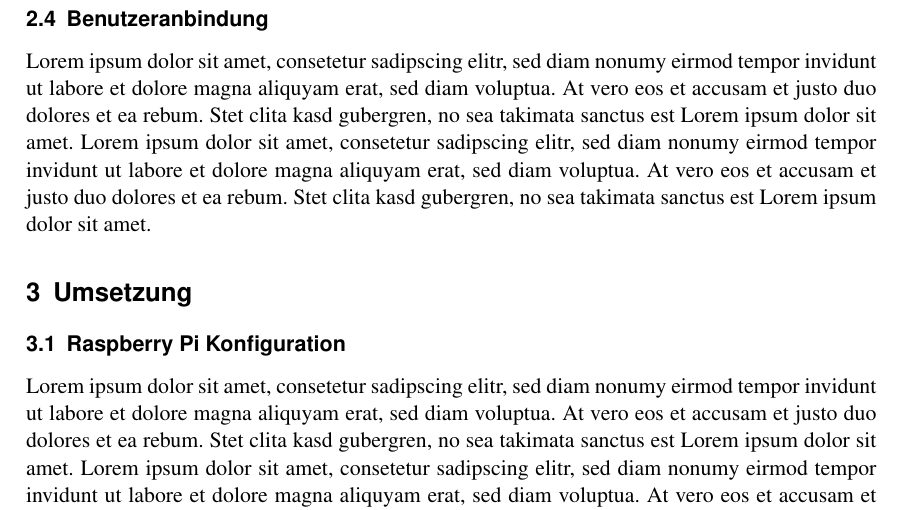
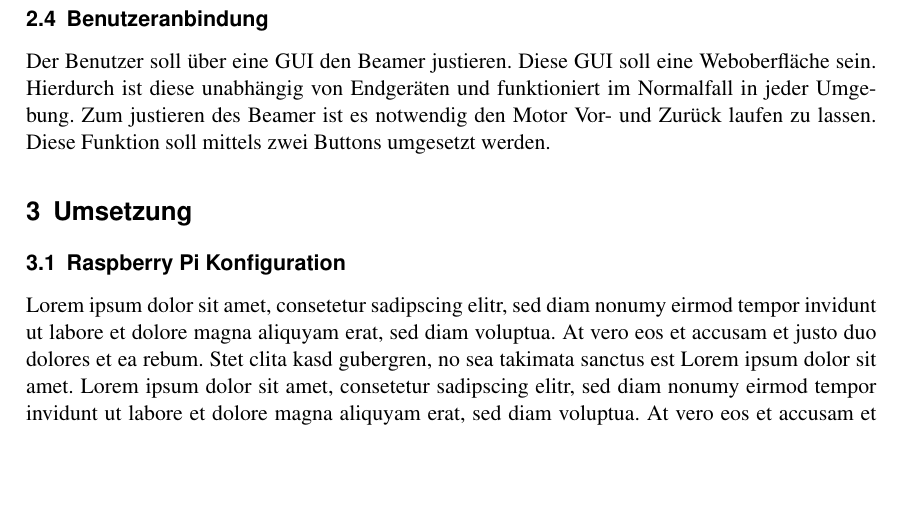
Before and after one commit to kornh/robotik-beamer_doc, a LaTeX paper (document.tex, which reads content.tex): part of page 3 of 4, cut so that both start at the same text, the shorter picture padded with empty space. Compiled offline with pdfLaTeX.

Commit message:
Benutzeranbindung & gitignore

```diff
--- a/content.tex
+++ b/content.tex
@@ -16,7 +16,7 @@ Lorem ipsum dolor sit amet, consetetur sadipscing elitr, sed diam nonumy eirmod
 Lorem ipsum dolor sit amet, consetetur sadipscing elitr, sed diam nonumy eirmod tempor invidunt ut labore et dolore magna aliquyam erat, sed diam voluptua. At vero eos et accusam et justo duo dolores et ea rebum. Stet clita kasd gubergren, no sea takimata sanctus est Lorem ipsum dolor sit amet. Lorem ipsum dolor sit amet, consetetur sadipscing elitr, sed diam nonumy eirmod tempor invidunt ut labore et dolore magna aliquyam erat, sed diam voluptua. At vero eos et accusam et justo duo dolores et ea rebum. Stet clita kasd gubergren, no sea takimata sanctus est Lorem ipsum dolor sit amet.
 
 \subsection{Benutzeranbindung}
-Lorem ipsum dolor sit amet, consetetur sadipscing elitr, sed diam nonumy eirmod tempor invidunt ut labore et dolore magna aliquyam erat, sed diam voluptua. At vero eos et accusam et justo duo dolores et ea rebum. Stet clita kasd gubergren, no sea takimata sanctus est Lorem ipsum dolor sit amet. Lorem ipsum dolor sit amet, consetetur sadipscing elitr, sed diam nonumy eirmod tempor invidunt ut labore et dolore magna aliquyam erat, sed diam voluptua. At vero eos et accusam et justo duo dolores et ea rebum. Stet clita kasd gubergren, no sea takimata sanctus est Lorem ipsum dolor sit amet.
+Der Benutzer soll über eine GUI den Beamer justieren. Diese GUI soll eine Weboberfläche sein. Hierdurch ist diese unabhängig von Endgeräten und funktioniert im Normalfall in jeder Umgebung. Zum justieren des Beamer ist es notwendig den Motor Vor- und Zurück laufen zu lassen. Diese Funktion soll mittels zwei Buttons umgesetzt werden.
 
 \section{Umsetzung}
 \subsection{Raspberry Pi Konfiguration}
```
Also changed, not shown: 1 other file.
